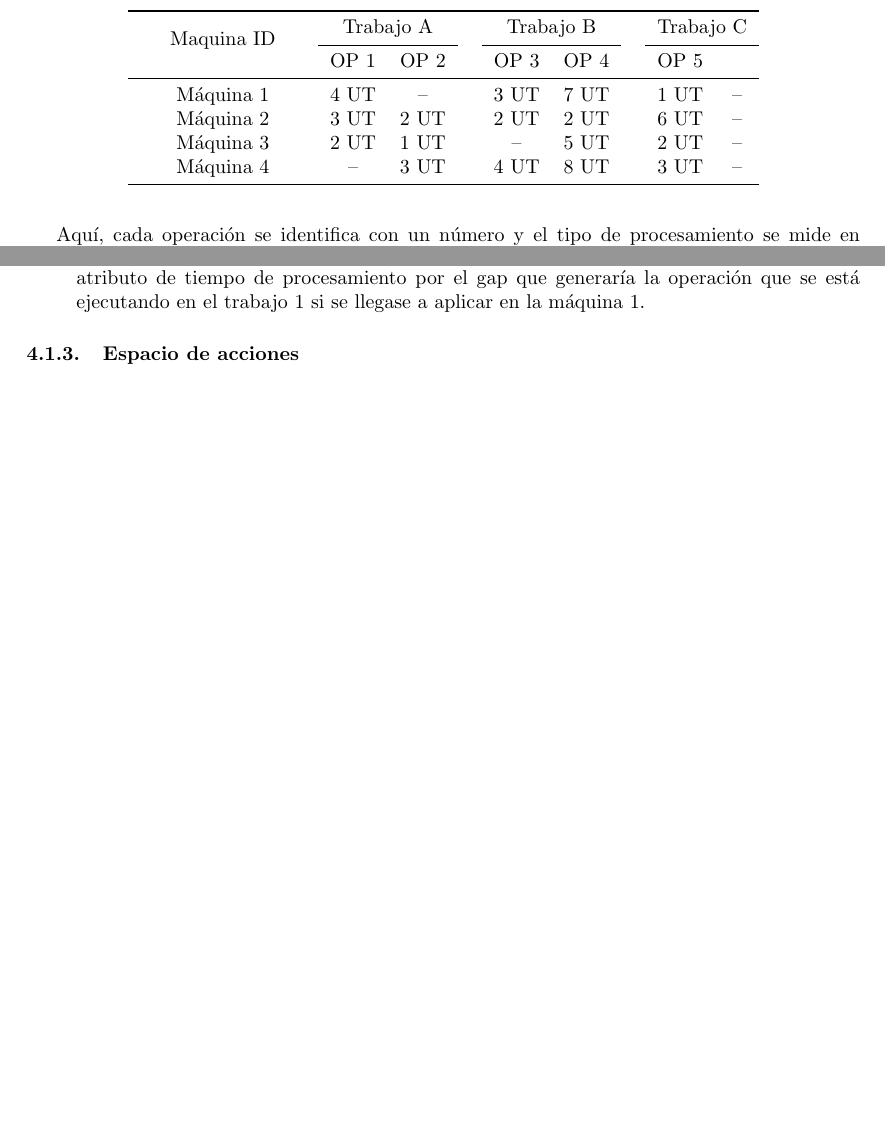
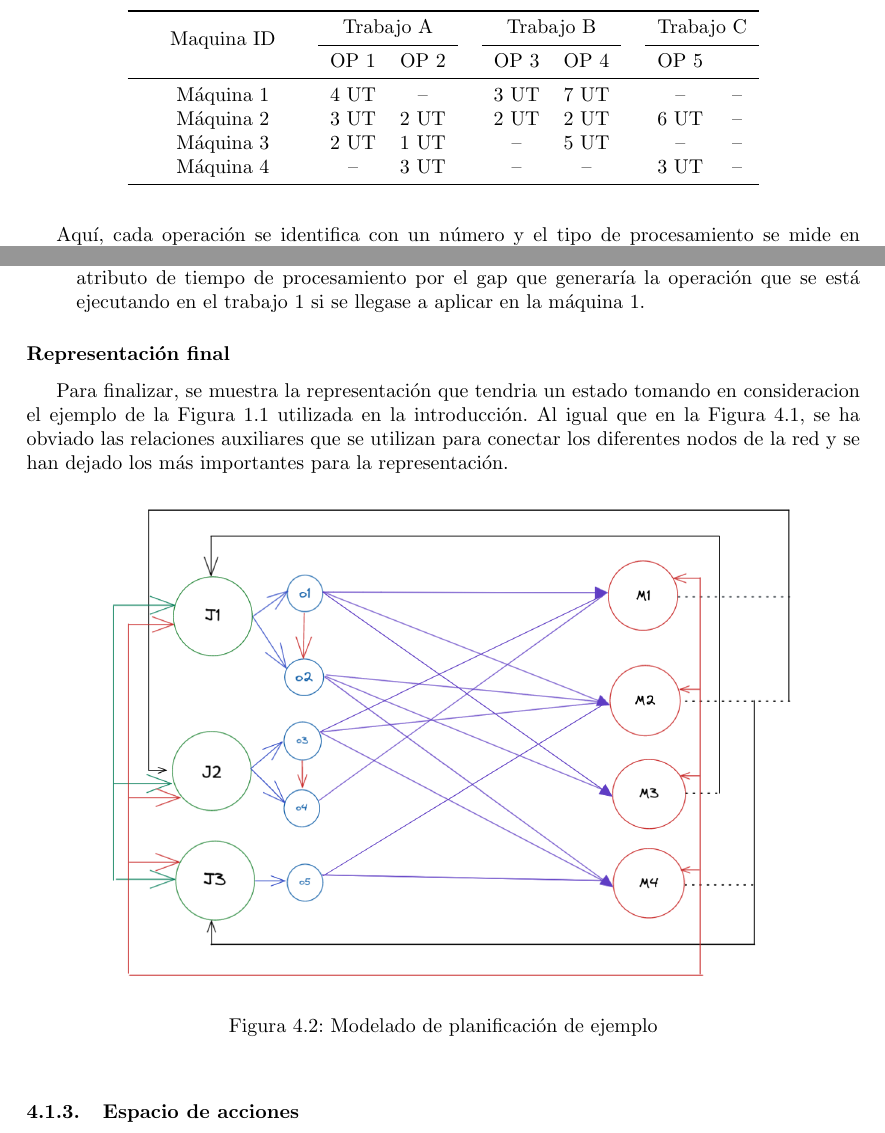
Before and after one commit to Betagmr/UD-TFG, a LaTeX document (main.tex, which reads pages/introduction.tex, pages/methodology/environment.tex): two parts of pages 8 and 20 of 27, joined at a grey line, cut so that both start at the same text, the shorter picture padded with empty space. Compiled offline with pdfLaTeX.

Commit message:
UPD: Image

```diff
--- a/pages/introduction.tex
+++ b/pages/introduction.tex
@@ -119,10 +119,10 @@ producto en cada máquina son los siguientes:
      & {\centering OP 1} & {OP 2} && {OP 3} & {OP 4} && {OP 5}\\
 
     \midrule
-    Máquina 1 & 4 UT & --   && 3 UT & 7 UT && 1 UT & -- \\
+    Máquina 1 & 4 UT & --   && 3 UT & 7 UT && --   & -- \\
     Máquina 2 & 3 UT & 2 UT && 2 UT & 2 UT && 6 UT & -- \\
-    Máquina 3 & 2 UT & 1 UT && --   & 5 UT && 2 UT & -- \\
-    Máquina 4 & --   & 3 UT && 4 UT & 8 UT && 3 UT & -- \\
+    Máquina 3 & 2 UT & 1 UT && --   & 5 UT && --   & -- \\
+    Máquina 4 & --   & 3 UT && --   & --   && 3 UT & -- \\
     \bottomrule
 
     \end{tabular}
--- a/pages/methodology/environment.tex
+++ b/pages/methodology/environment.tex
@@ -120,6 +120,18 @@ secciones detallaremos en profundidad todas las características de los nodos y
     en el trabajo 1 si se llegase a aplicar en la máquina 1.
 \end{itemize}
 
+\paragraph{Representación final}
+Para finalizar, se muestra la representación que tendria un estado tomando en consideracion el ejemplo
+de la Figura \ref{fig:example-solution} utilizada en la introducción. Al igual que en la Figura
+\ref{fig:grafo-heterogeneo}, se ha obviado las relaciones auxiliares que se utilizan para
+conectar los diferentes nodos de la red y se han dejado los más importantes para la representación.
+
+\begin{figure}[ht]
+    \centering
+    \includegraphics[scale=0.30]{final.png}
+    \caption{Modelado de planificación de ejemplo}
+    \label{fig:final-solution}
+\end{figure}
 
 % La justificación de usar PyTorch Geometrics es que ofrece soporte para el procesamiento de grafos,
 % lo que significa que se puede utilizar para trabajar con redes de datos en las que los nodos están
```
Also changed, not shown: img/final.png (added).
